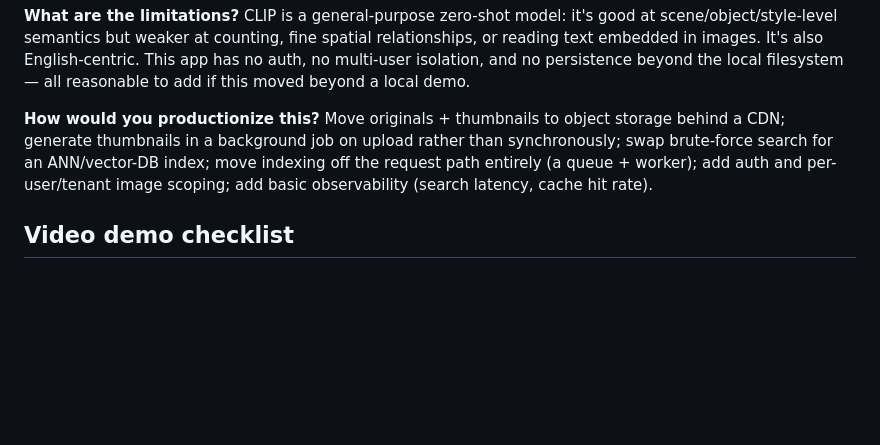
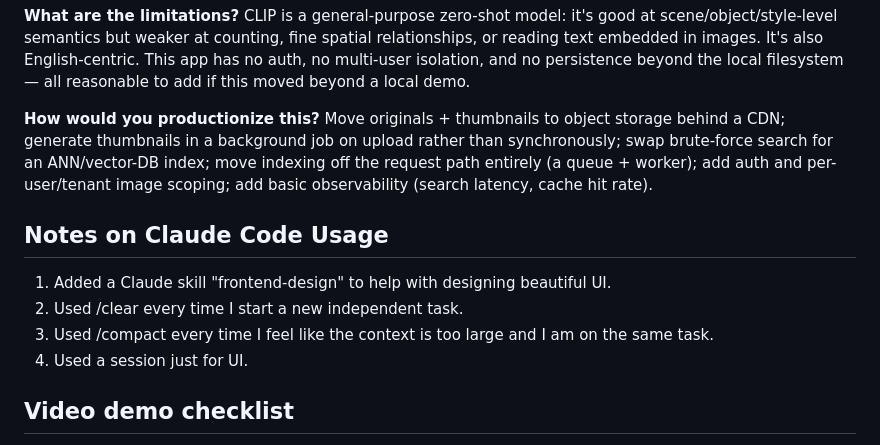
Before and after one commit to Uhphonsoo/simply-tv-coding-challenge, a Markdown page: README.md, the part around the change. Rendered like a GitHub page; blank space fills up the shorter version.

Commit message:
Add Claude seaction to README

```diff
--- a/README.md
+++ b/README.md
@@ -106,6 +106,12 @@ CLIP is a general-purpose zero-shot model: it's good at scene/object/style-level
 **How would you productionize this?**
 Move originals + thumbnails to object storage behind a CDN; generate thumbnails in a background job on upload rather than synchronously; swap brute-force search for an ANN/vector-DB index; move indexing off the request path entirely (a queue + worker); add auth and per-user/tenant image scoping; add basic observability (search latency, cache hit rate).
 
+## Notes on Claude Code Usage
+1. Added a Claude skill "frontend-design" to help with designing beautiful UI.
+2. Used /clear every time I start a new independent task.
+3. Used /compact every time I feel like the context is too large and I am on the same task.
+4. Used a session just for UI.
+
 ## Video demo checklist
 
 1. Load the page — show the full gallery of thumbnails.
```
